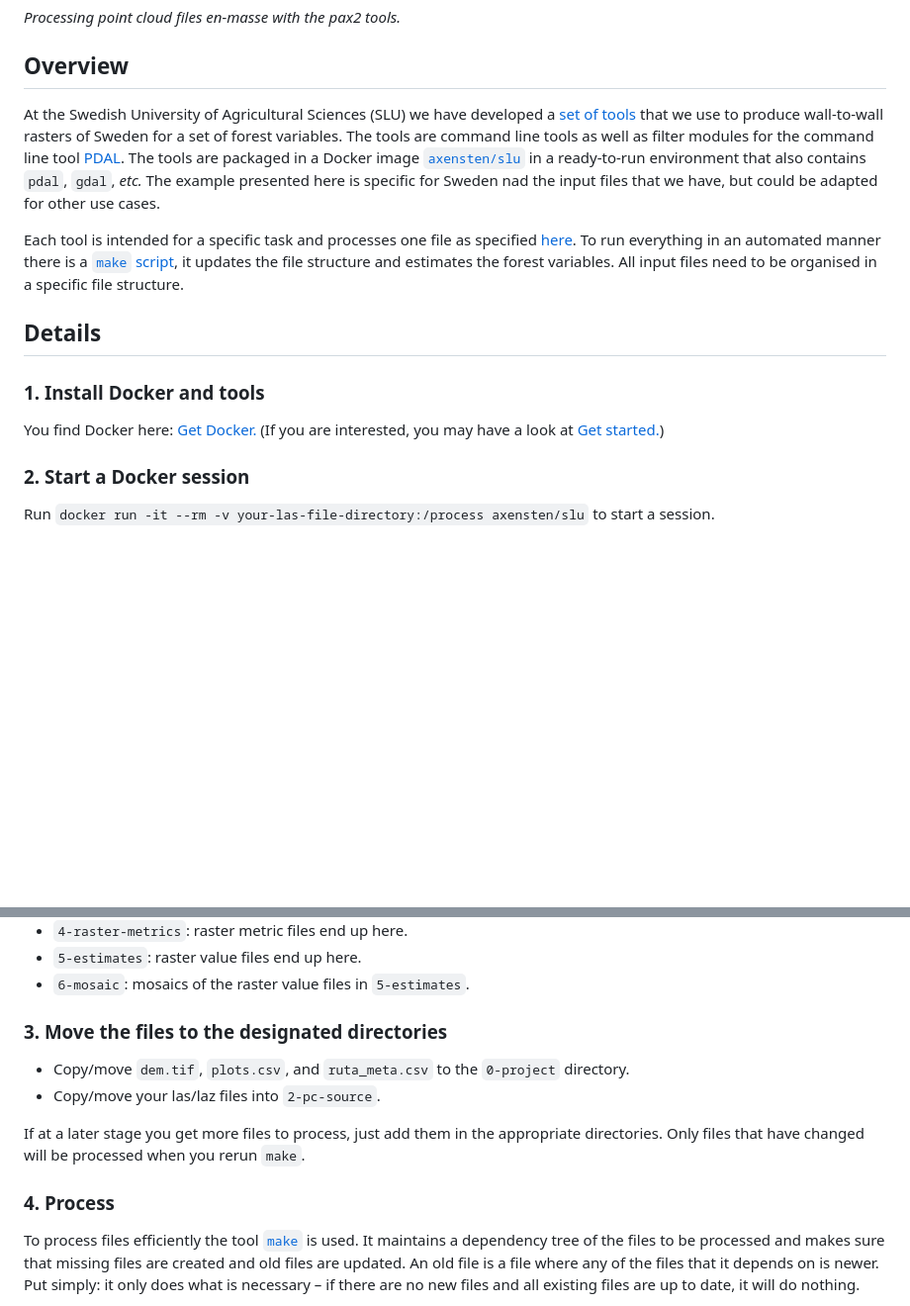
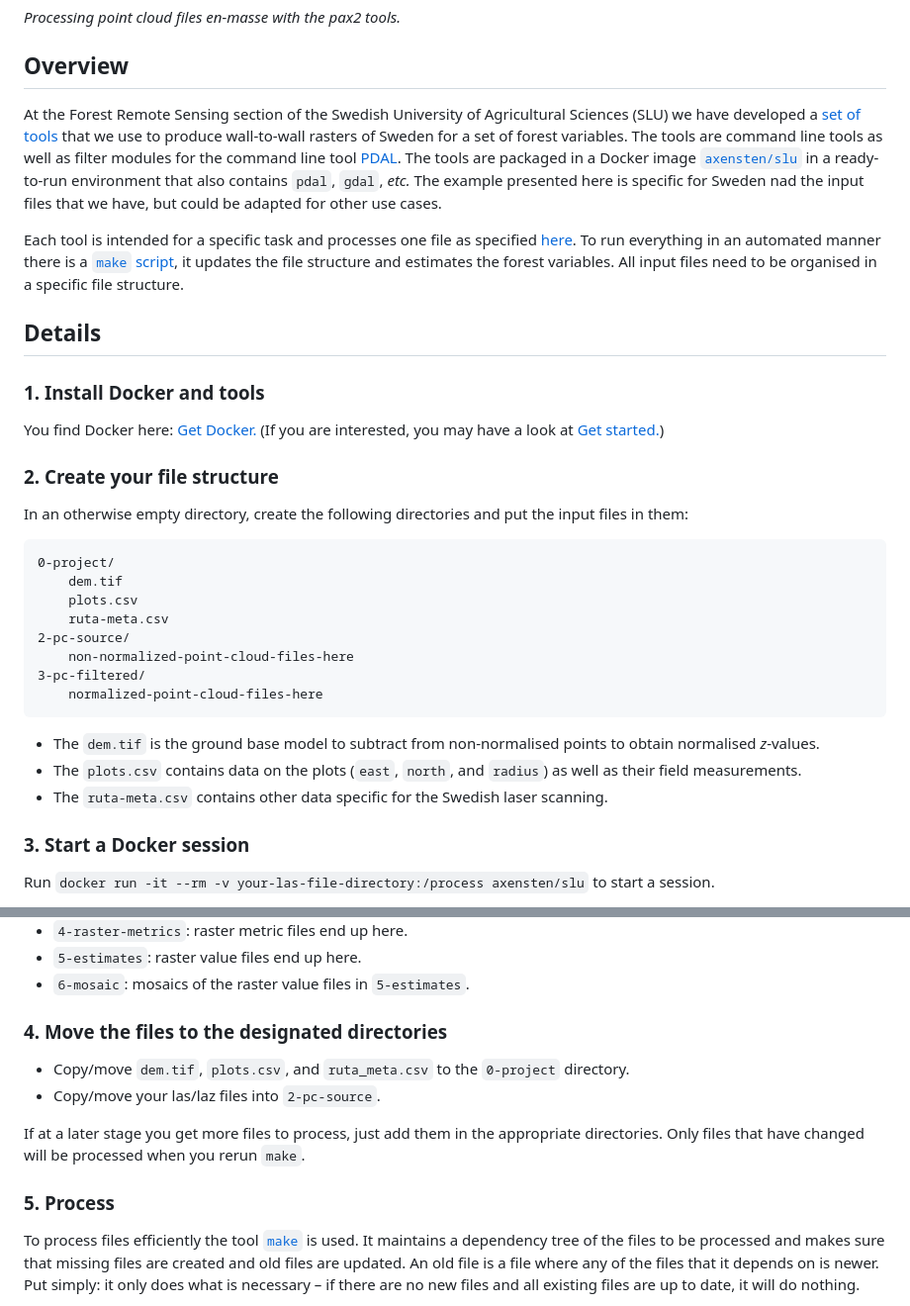
Before and after one commit to Snuggan/pax2, a Markdown page: documentation/example-en-mass.md, 2 parts joined by grey strips. Shown: that part at 99% size. GitHub-like rendering; blank space fills up the shorter version.

```diff
--- a/documentation/example-en-mass.md
+++ b/documentation/example-en-mass.md
@@ -7,7 +7,7 @@
 
 ## Overview
 
-At the Swedish University of Agricultural Sciences (SLU) we have developed a [set of tools](../readme.md) that we use to produce wall-to-wall rasters of Sweden for a set of forest variables. The tools are command line tools as well as filter modules for the command line tool [PDAL](https://pdal.io/). The tools are packaged in a Docker image [`axensten/slu`](https://cloud.docker.com/repository/docker/axensten/slu) in a ready-to-run environment that also contains `pdal`, `gdal`, *etc.* The example presented here is specific for Sweden nad the input files that we have, but could be adapted for other use cases.
+At the Forest Remote Sensing section of the Swedish University of Agricultural Sciences (SLU) we have developed a [set of tools](../readme.md) that we use to produce wall-to-wall rasters of Sweden for a set of forest variables. The tools are command line tools as well as filter modules for the command line tool [PDAL](https://pdal.io/). The tools are packaged in a Docker image [`axensten/slu`](https://cloud.docker.com/repository/docker/axensten/slu) in a ready-to-run environment that also contains `pdal`, `gdal`, *etc.* The example presented here is specific for Sweden nad the input files that we have, but could be adapted for other use cases.
 
 Each tool is intended for a specific task and processes one file as specified [here](../readme.md). To run everything in an automated manner there is a [`make` script](../docker/slu/usr/local/etc/makefiles/Makefile), it updates the file structure and estimates the forest variables. All input files need to be organised in a specific file structure.
 
@@ -20,7 +20,25 @@ You find Docker here: [Get Docker.](https://docs.docker.com/install/)
 (If you are interested, you may have a look at [Get started.](https://docs.docker.com/get-started/))
 
 
-### 2. Start a Docker session
+### 2. Create your file structure
+
+In an otherwise empty directory, create the following directories and put the input files in them:
+
+	0-project/
+		dem.tif
+		plots.csv
+		ruta-meta.csv
+	2-pc-source/
+		non-normalized-point-cloud-files-here
+	3-pc-filtered/
+		normalized-point-cloud-files-here
+
+- The `dem.tif` is the ground base model to subtract from non-normalised points to obtain normalised *z*-values.
+- The `plots.csv` contains data on the plots (`east`, `north`, and `radius`) as well as their field measurements.
+- The `ruta-meta.csv` contains other data specific for the Swedish laser scanning.
+
+
+### 3. Start a Docker session
 
 Run `docker run -it --rm -v your-las-file-directory:/process axensten/slu` to start a session.
 
@@ -44,14 +62,14 @@ After processing, resulting files will be found in:
 - `6-mosaic`: mosaics of the raster value files in `5-estimates`.
 
 
-### 3. Move the files to the designated directories
+### 4. Move the files to the designated directories
 
 - Copy/move `dem.tif`, `plots.csv`, and `ruta_meta.csv` to the `0-project` directory.
 - Copy/move your las/laz files into `2-pc-source`.
 
 If at a later stage you get more files to process, just add them in the appropriate directories. Only files that have changed will be processed when you rerun `make`.
 
-### 4. Process
+### 5. Process
 
 To process files efficiently the tool [`make`](https://en.wikipedia.org/wiki/Make_(software)) is used. It maintains a dependency tree of the files to be processed and makes sure that missing files are created and old files are updated. An old file is a file where any of the files that it depends on is newer. Put simply: it only does what is necessary – if there are no new files and all existing files are up to date, it will do nothing.
 
```
